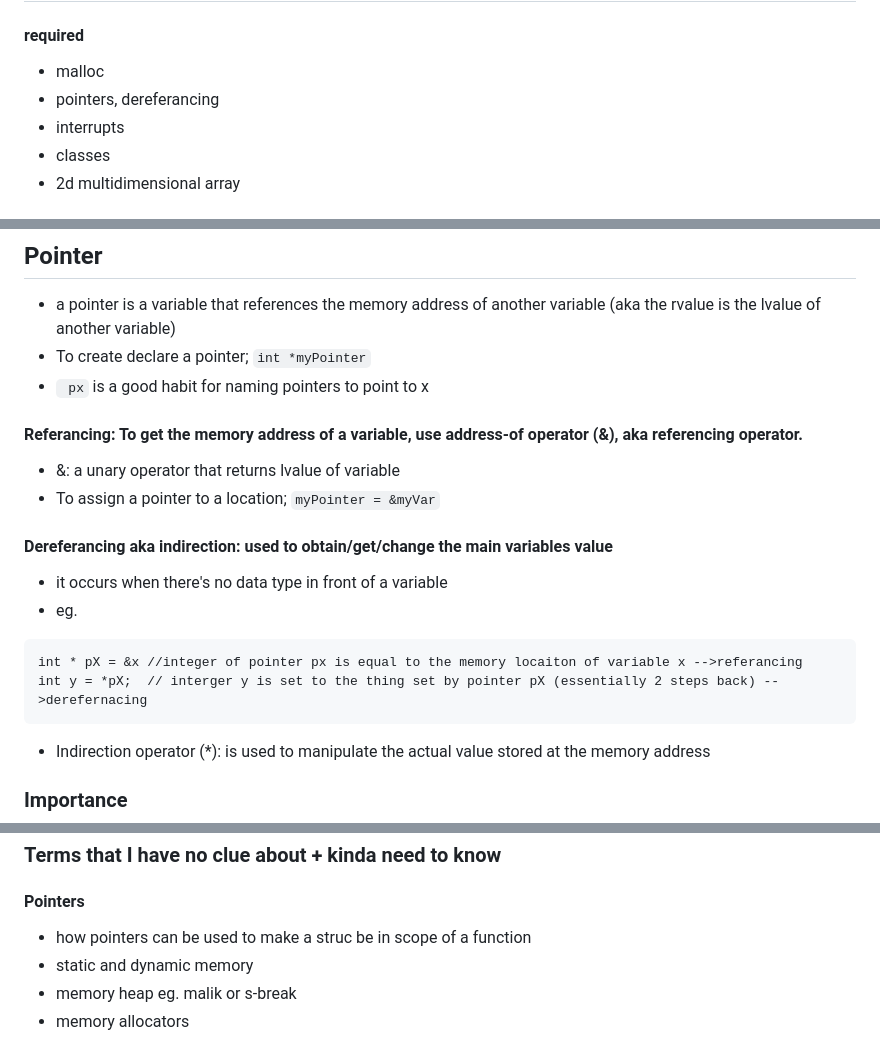
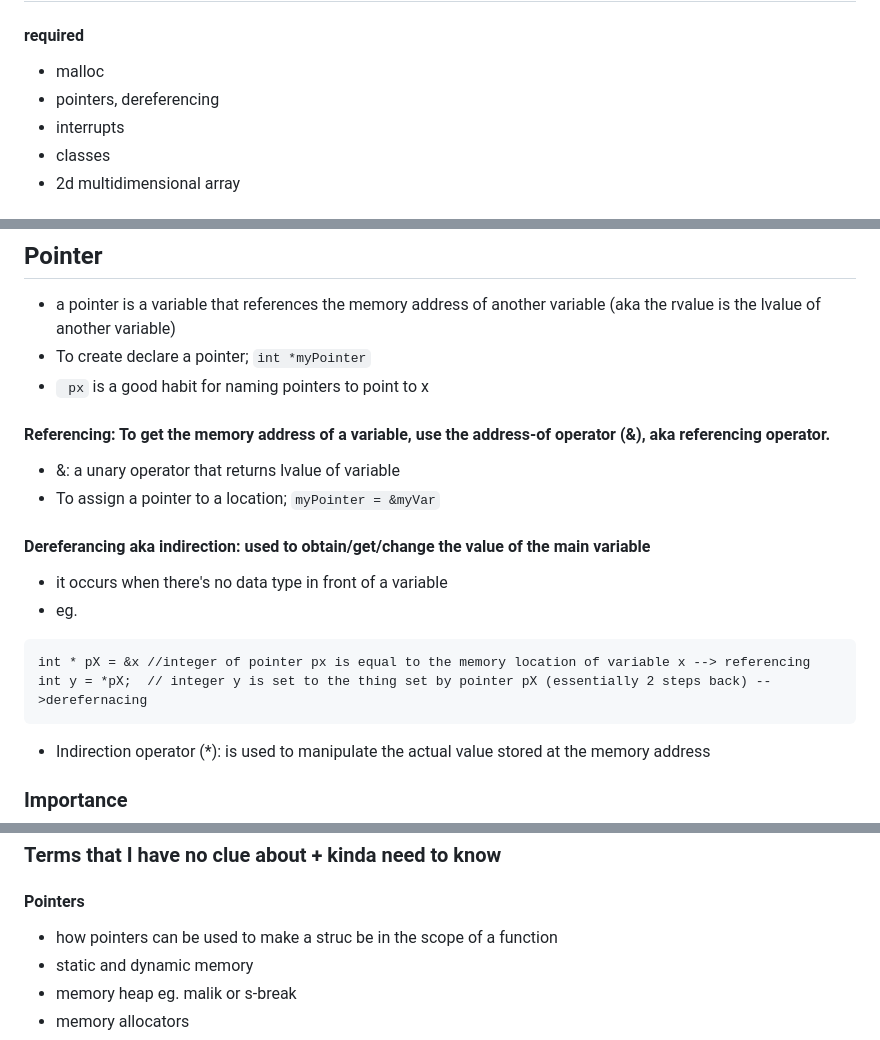
Before and after one commit to musictena/Narrabundah-College, a Markdown page: Robotics Session 2 2023/Classwork.md, 3 parts joined by grey strips. Rendered like a GitHub page.

````diff
--- a/Robotics Session 2 2023/Classwork.md
+++ b/Robotics Session 2 2023/Classwork.md
@@ -2,7 +2,7 @@
 
 #### required
 -  malloc
--  pointers, dereferancing
+-  pointers, dereferencing
 -  interrupts
 -  classes
 -  2d multidimensional array
@@ -114,16 +114,16 @@ void setup() {
 - To create declare a pointer; ```int *myPointer```
 - ``` px``` is a good habit for naming pointers to point to x
 
-#### Referancing: To get the memory address of a variable, use address-of operator (&), aka referencing operator.
+#### Referencing: To get the memory address of a variable, use the address-of operator (&), aka referencing operator.
 - &: a unary operator that returns lvalue of variable
 - To assign a pointer to a location; ```myPointer = &myVar```
 
-#### Dereferancing aka indirection: used to obtain/get/change the main variables value
+#### Dereferancing aka indirection: used to obtain/get/change the value of the main variable
 - it occurs when there's no data type in front of a variable
 - eg.
 ```
-int * pX = &x //integer of pointer px is equal to the memory locaiton of variable x -->referancing
-int y = *pX;  // interger y is set to the thing set by pointer pX (essentially 2 steps back) -->derefernacing
+int * pX = &x //integer of pointer px is equal to the memory location of variable x --> referencing
+int y = *pX;  // integer y is set to the thing set by pointer pX (essentially 2 steps back) -->derefernacing
 ```
 - Indirection operator (*): is used to manipulate the actual value stored at the memory address
 
@@ -187,7 +194,7 @@ int melodyLength = sizeof(melody) / sizeof(int); // the length of the melody
 ### Terms that I have no clue about + kinda need to know
 
 #### Pointers
-- how pointers can be used to make a struc be in scope of a function
+- how pointers can be used to make a struc be in the scope of a function
 - static and dynamic memory
 - memory heap eg. malik or s-break
 - memory allocators
````
Also changed, not shown: other parts of Robotics Session 2 2023/Classwork.md (+34 -27 lines).
